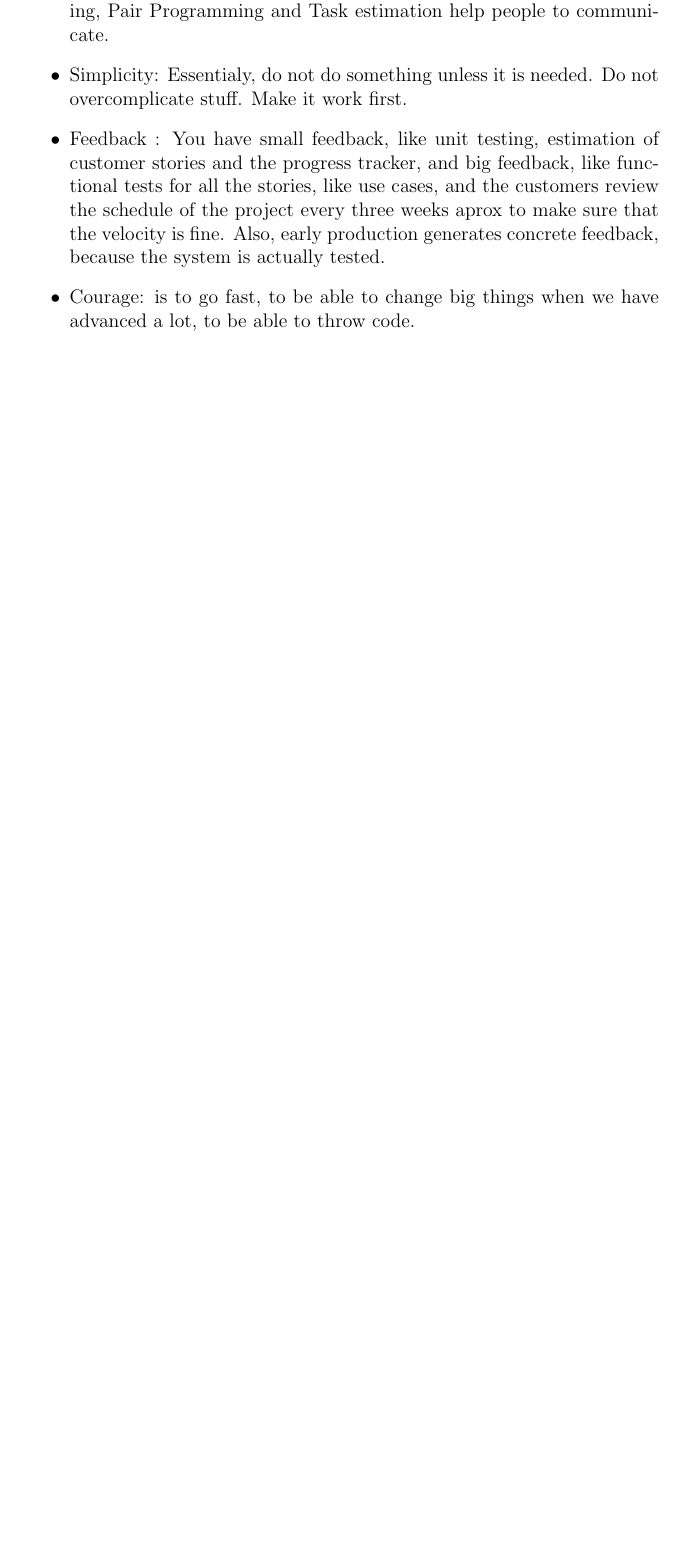
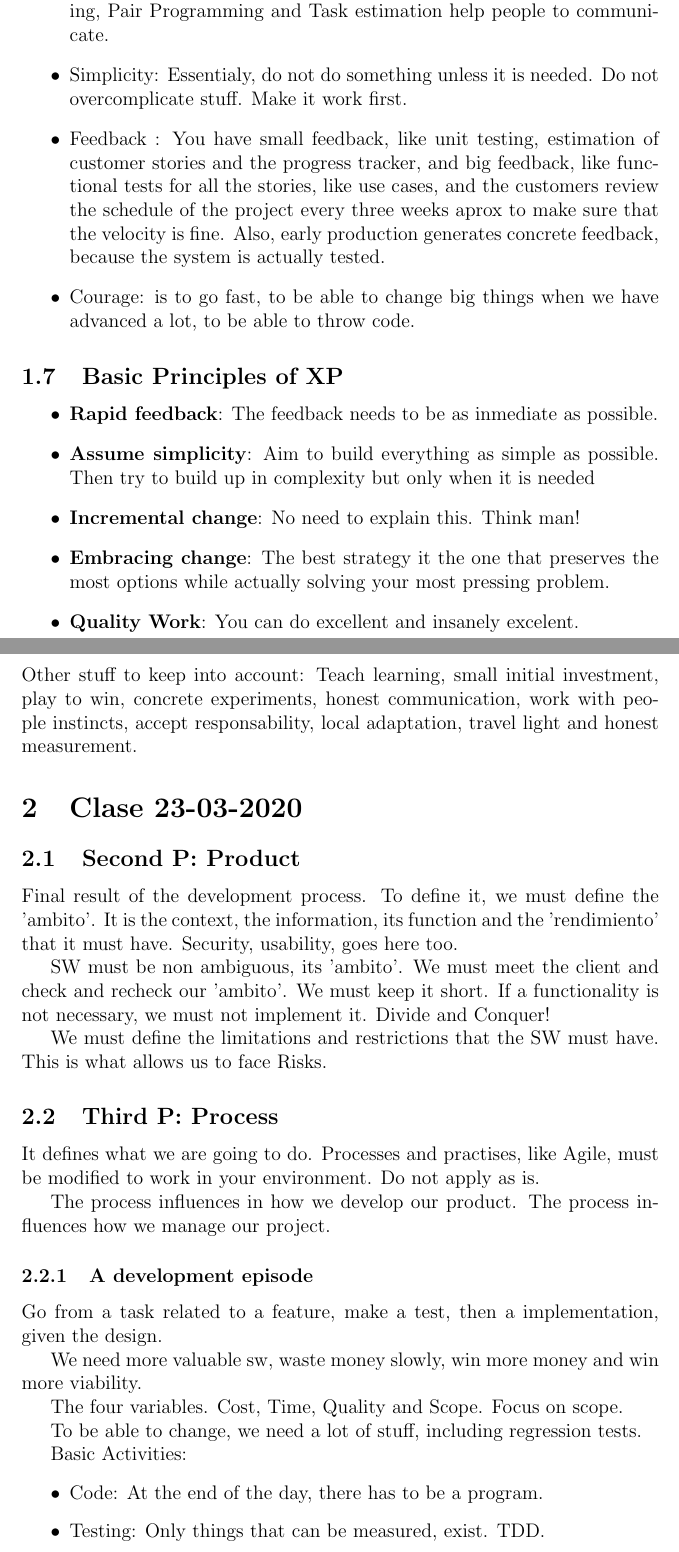
Before and after one commit to AlejandroFNadal/Notas4to, a LaTeX document (IngSW/IngSw.tex): part of page 3 of 3 before the commit and two parts of pages 3 and 4 of 4 after it, the two joined at a grey line, cut so that both start at the same text, the shorter picture padded with empty space. Compiled offline with pdfLaTeX.

Commit message:
Mike Cohn

```diff
--- a/IngSW/IngSw.tex
+++ b/IngSW/IngSw.tex
@@ -68,4 +68,51 @@ Simple design, no extra element, automated tests and a lot of practice in modify
 \item Feedback : You have small feedback, like unit testing, estimation of customer stories and the progress tracker, and big feedback, like functional tests for all the stories, like use cases, and the customers review the schedule of the project every three weeks aprox to make sure that the velocity is fine.  Also, early production generates concrete feedback, because the system is actually tested.
 \item Courage: is to go fast, to be able to change big things when we have advanced a lot, to be able to throw code.
 \end{itemize}
+
+\subsection{Basic Principles of XP}
+\begin{itemize}
+\item \textbf{Rapid feedback}: The feedback needs to be as inmediate as possible.
+\item \textbf{Assume simplicity}: Aim to build everything as simple as possible. Then try to build up in complexity but only when it is needed
+
+\item \textbf{Incremental change}: No need to explain this. Think man!
+\item \textbf{Embracing change}: The best strategy it the one that preserves the most options while actually solving your most pressing problem.
+
+\item \textbf{Quality Work}: You can do excellent and insanely excelent.
+\end{itemize}
+Other stuff to keep into account: Teach learning, small initial investment, play to win, concrete experiments, honest communication, work with people instincts, accept responsability, local adaptation, travel light and honest measurement.
+
+\section{Clase 23-03-2020}
+
+\subsection{Second P: Product}
+
+Final result of the development process. To define it, we must define the 'ambito'. It is the context, the information, its function and the 'rendimiento' that it must have. Security, usability, goes here too.
+
+SW must be non ambiguous, its 'ambito'. We must meet the client and check and recheck our 'ambito'. We must keep it short. If a functionality is not necessary, we must not implement it. Divide and Conquer!
+
+We must define the limitations and restrictions that the SW must have. This is what allows us to face Risks.
+
+\subsection{Third P: Process}
+
+It defines what we are going to do. Processes and practises, like Agile, must be modified to work in your environment. Do not apply as is.
+
+The process influences in how we develop our product. The process influences how we manage our project.
+
+\subsubsection{A development episode}
+
+Go from a task related to a feature, make a test, then a implementation, given the design.
+
+We need more valuable sw, waste money slowly, win more money and win more viability.
+
+The four variables. Cost, Time, Quality and Scope. Focus on scope.
+
+To be able to change, we need a lot of stuff, including regression tests.
+
+Basic Activities:
+
+\begin{itemize}
+\item Code: At the end of the day, there has to be a program.
+\item Testing: Only things that can be measured, exist. TDD.
+\item Listen: Because we dont know shit
+  \item Design: Architecture that can scale and work. x
+\end{itemize}
 \end{document}
```
Also changed, not shown: AR/stuff.tex (added, +3 -0 lines), AR/AdmRR2020_TP1.1 - Planificación Estratégica (Caso PJCH).pdf (added), IngSW/IngSw.pdf, IngSW/Mike Cohn - User Stories Applied For Agile Software Development.pdf (added), 3 other files.
